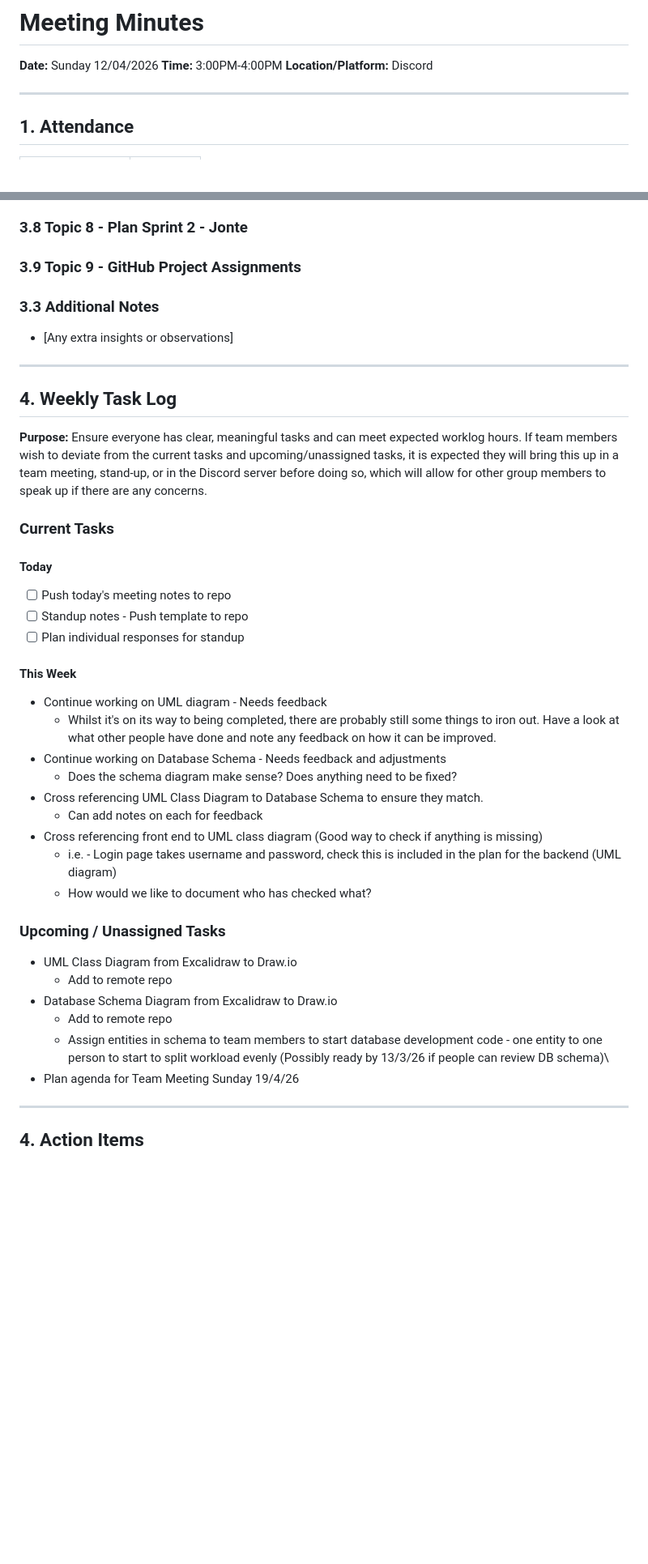
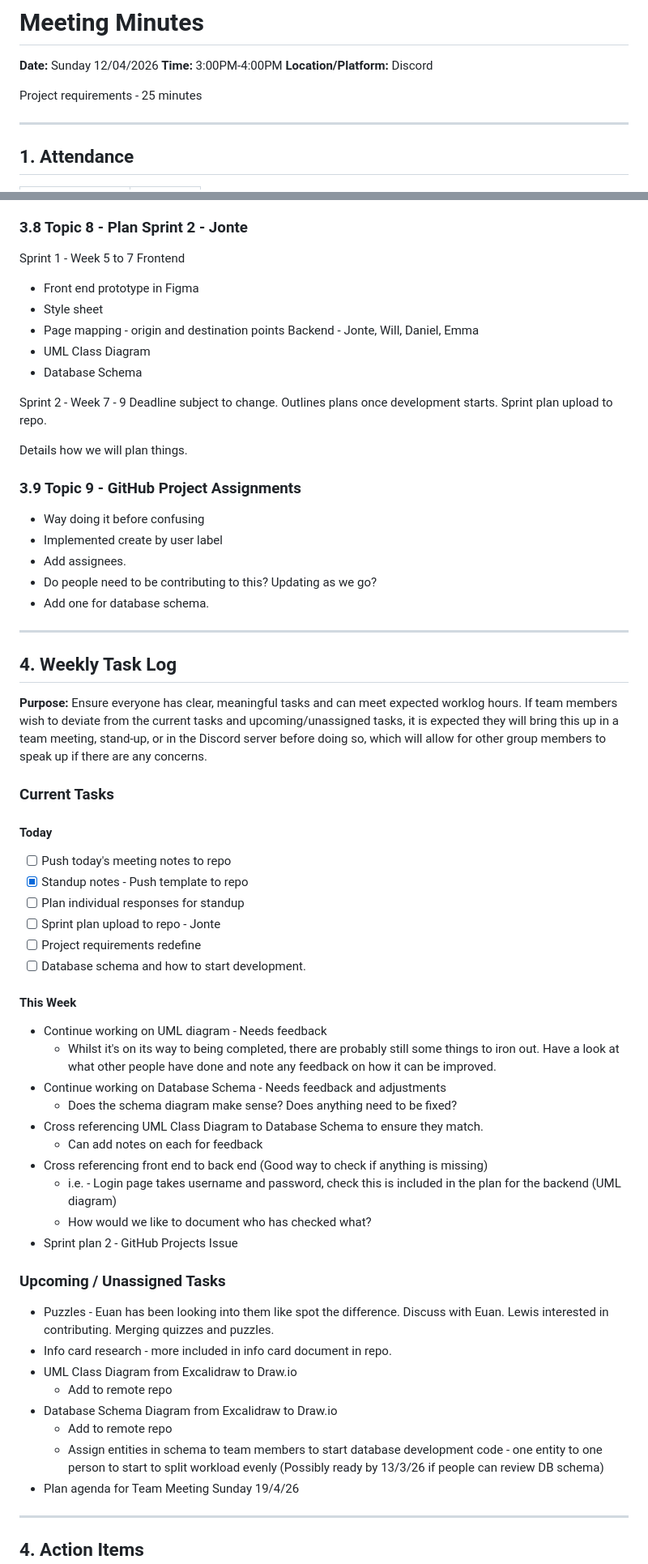
Before and after one commit to codependant-variables/ai-and-me, a Markdown page: Documentation/Meetings/20260412-meeting.md, 2 parts joined by grey strips. Shown at 81% size. Drawn GitHub-style; blank space fills up the shorter version.

```diff
--- a/Documentation/Meetings/20260412-meeting.md
+++ b/Documentation/Meetings/20260412-meeting.md
@@ -2,6 +2,8 @@
 **Date:** Sunday 12/04/2026
 **Time:** 3:00PM-4:00PM
 **Location/Platform:** Discord
+
+Project requirements - 25 minutes
 
 ---
 ## 1. Attendance
@@ -68,10 +94,25 @@ Collaborative Diagram: [https://excalidraw.com/#room=1c2d6c3e7a566805617d,-bIG8v
 ### 3.8 Topic 8 - Plan Sprint 2 - Jonte
+Sprint 1 - Week 5 to 7
+Frontend
+- Front end prototype in Figma
+- Style sheet
+- Page mapping - origin and destination points
+Backend - Jonte, Will, Daniel, Emma
+- UML Class Diagram
+- Database Schema
 
+Sprint 2 - Week 7 - 9
+Deadline subject to change.
+Outlines plans once development starts.
+Sprint plan upload to repo.
+
+Details how we will plan things.
 ### 3.9 Topic 9 - GitHub Project Assignments
-
-
-### 3.3 Additional Notes
-- [Any extra insights or observations]
+- Way doing it before confusing
+- Implemented create by user label
+- Add assignees.
+- Do people need to be contributing to this? Updating as we go?
+- Add one for database schema.
 
 ---
 ## 4. Weekly Task Log
@@ -79,8 +120,11 @@ Collaborative Diagram: [https://excalidraw.com/#room=1c2d6c3e7a566805617d,-bIG8v
 ### Current Tasks
 #### Today
 - [ ] Push today's meeting notes to repo
-- [ ] Standup notes - Push template to repo
+- [x] Standup notes - Push template to repo
 - [ ] Plan individual responses for standup
+- [ ] Sprint plan upload to repo - Jonte
+- [ ] Project requirements redefine
+- [ ] Database schema and how to start development.
 #### This Week
 - Continue working on UML diagram - Needs feedback
 	-  Whilst it's on its way to being completed, there are probably still some things to iron out. Have a look at what other people have done and note any feedback on how it can be improved.
@@ -88,15 +132,18 @@ Collaborative Diagram: [https://excalidraw.com/#room=1c2d6c3e7a566805617d,-bIG8v
 	- Does the schema diagram make sense? Does anything need to be fixed?
 - Cross referencing UML Class Diagram to Database Schema to ensure they match.
 	- Can add notes on each for feedback
-- Cross referencing front end to UML class diagram (Good way to check if anything is missing)
+- Cross referencing front end to back end (Good way to check if anything is missing)
 	- i.e. - Login page takes username and password, check this is included in the plan for the backend (UML diagram)
 	- How would we like to document who has checked what?
+- Sprint plan 2 - GitHub Projects Issue
 ### Upcoming / Unassigned Tasks
+- Puzzles - Euan has been looking into them like spot the difference. Discuss with Euan. Lewis interested in contributing. Merging quizzes and puzzles.
+- Info card research - more included in info card document in repo.
 - UML Class Diagram from Excalidraw to Draw.io
 	- Add to remote repo
 - Database Schema Diagram from Excalidraw to Draw.io
 	- Add to remote repo
-	- Assign entities in schema to team members to start database development code - one entity to one person to start to split workload evenly (Possibly ready by 13/3/26 if people can review DB schema)\
+	- Assign entities in schema to team members to start database development code - one entity to one person to start to split workload evenly (Possibly ready by 13/3/26 if people can review DB schema)
 - Plan agenda for Team Meeting Sunday 19/4/26
 ---
 ## 4. Action Items
```
Also changed, not shown: other parts of Documentation/Meetings/20260412-meeting.md (+56 -34 lines), Documentation/Project Requirements.md (added, +168 -0 lines).
